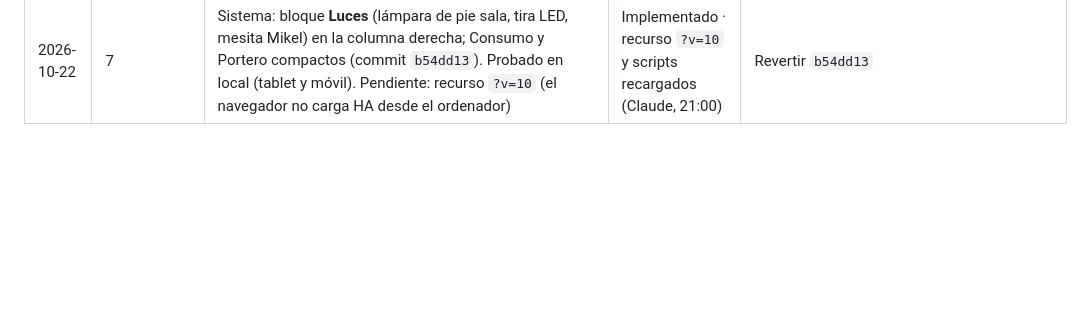
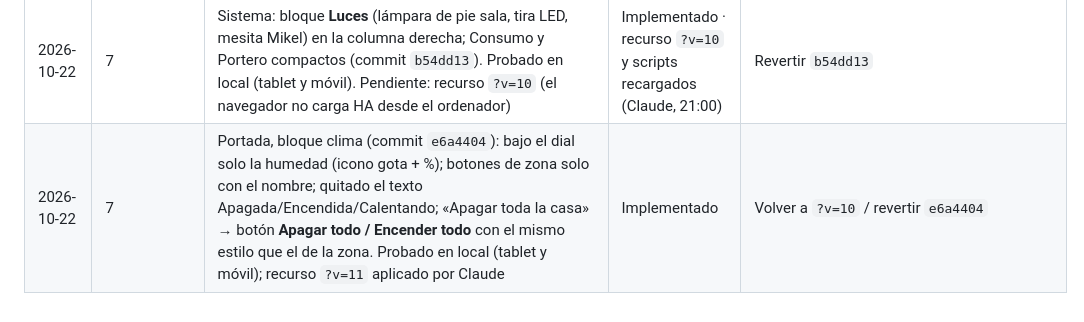
Before and after one commit to aida15/home-assistant-casa, a Markdown page: 00_proyecto/registro_cambios.md, the part around the change. GitHub-like rendering; blank space fills up the shorter version.

Commit message:
Registro: clima portada v11
Co-Authored-By: Claude Opus 5.5 <noreply@anthropic.com>
Claude-Session: https://claude.ai/code/session_013hUeutKwDS3sBY8EzwMbTo

```diff
--- a/00_proyecto/registro_cambios.md
+++ b/00_proyecto/registro_cambios.md
@@ -53,3 +53,4 @@ Cambios aplicados a la instalación real (no a la documentación). Formato: fech
 | 2026-10-22 | 7 | Panel móvil (commit `87ebcda`): la tarjeta de la tablet gana diseño vertical (`movil: true` o ancho < 700 px): modos en rejilla, botonera 3×3 primero, clima, música, tiempo; navegación fija abajo; plano a lo ancho. Nuevo dashboard `panel-movil` «Casa móvil». Recurso `?v=8` y reinicio (Claude). Probado en local a 390×844 (5 vistas + portero) y en HA; la tablet no cambia | Probado (captura) · falta en los móviles y fijarlo como predeterminado | Quitar `panel-movil` y volver el recurso a `?v=7` |
 | 2026-10-22 | 8 | `packages/rutinas.yaml` (commit `8ab276e`): `script.tv_sala_abrir_app` (corriente regleta → TV por WoL → espera «on» ≤ 60 s → `select_source`), `script.isla` («Mediaset Infinity España») y `script.dia_de_partido` («MaxPlayer»). En la vista Rutinas de tablet/móvil (no en portada); icono balón nuevo. Probado el panel en local. **Pendiente**: recargar scripts, recurso `?v=9` y comprobar nombres exactos de las apps con la TV encendida (el navegador no llegaba a HA) | Cargado en HA (21:00) · falta probar nombres de apps | Revertir `8ab276e` |
 | 2026-10-22 | 7 | Sistema: bloque **Luces** (lámpara de pie sala, tira LED, mesita Mikel) en la columna derecha; Consumo y Portero compactos (commit `b54dd13`). Probado en local (tablet y móvil). Pendiente: recurso `?v=10` (el navegador no carga HA desde el ordenador) | Implementado · recurso `?v=10` y scripts recargados (Claude, 21:00) | Revertir `b54dd13` |
+| 2026-10-22 | 7 | Portada, bloque clima (commit `e6a4404`): bajo el dial solo la humedad (icono gota + %); botones de zona solo con el nombre; quitado el texto Apagada/Encendida/Calentando; «Apagar toda la casa» → botón **Apagar todo / Encender todo** con el mismo estilo que el de la zona. Probado en local (tablet y móvil); recurso `?v=11` aplicado por Claude | Implementado | Volver a `?v=10` / revertir `e6a4404` |
```
